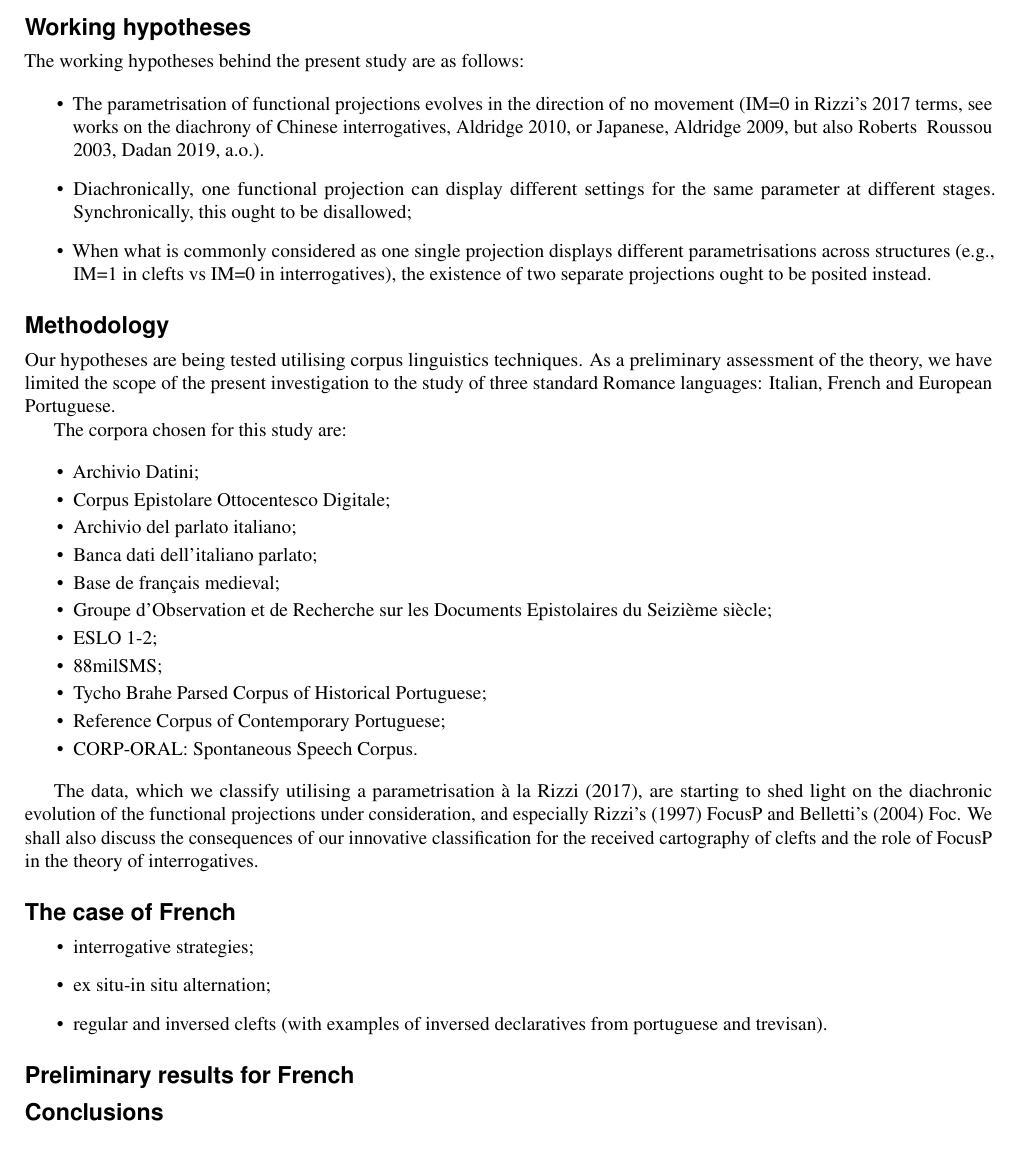
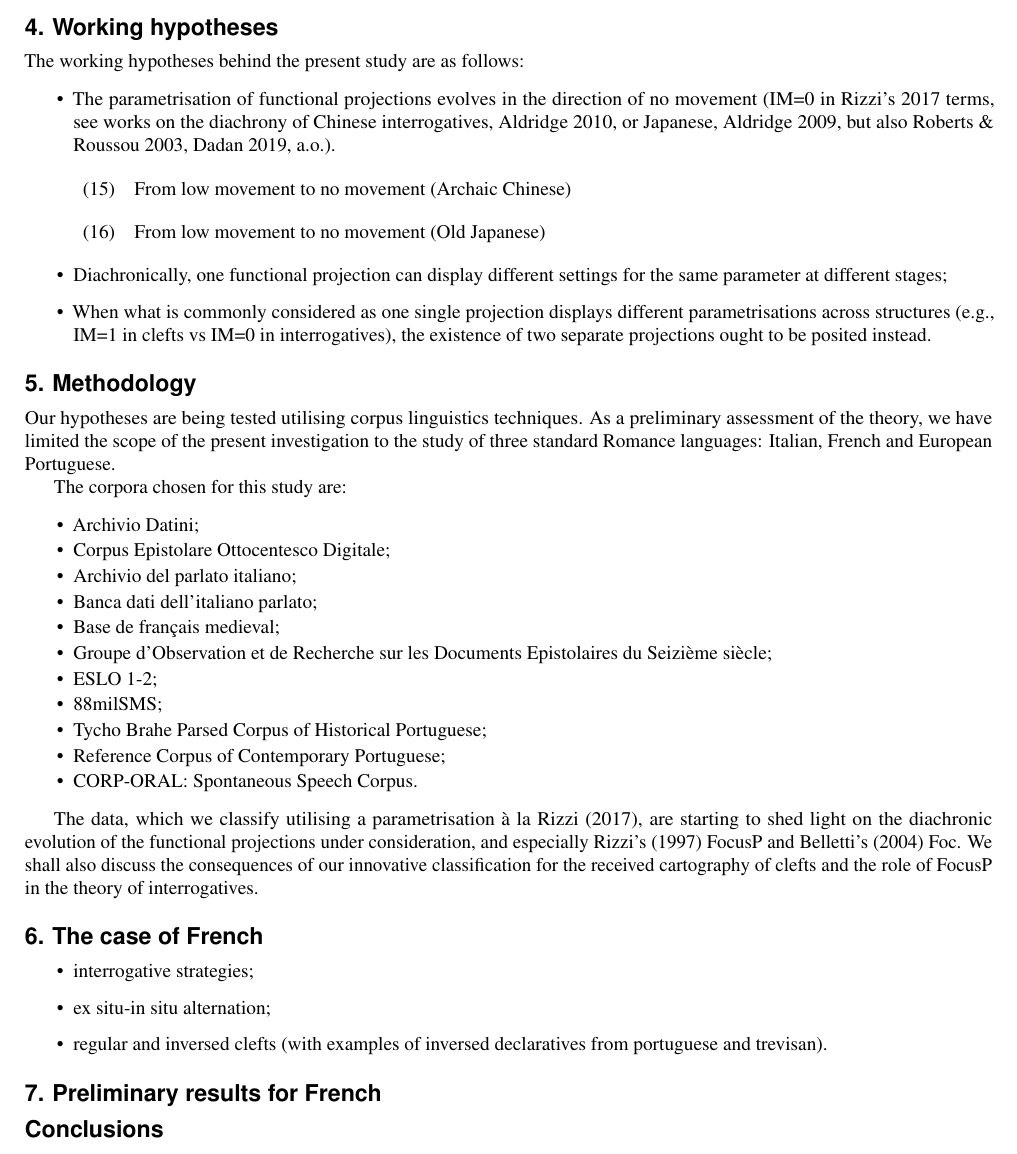
Before and after one commit to CaterinaBi/parameters-corpus-work, a LaTeX paper (handout/main.tex): part of page 4 of 5, cut so that both start at the same text. Compiled offline with pdfLaTeX.

Commit message:
Modifies §4

```diff
--- a/handout/main.tex
+++ b/handout/main.tex
@@ -252,16 +252,25 @@ The functional projections investigated in this study are thus, minimally, Rizzi
     \ex
 \end{exe}
 
-\section*{Working hypotheses}
+\section*{4. Working hypotheses}
 The working hypotheses behind the present study are as follows:
 
 \begin{itemize}
-\item The parametrisation of functional projections evolves in the direction of no movement (IM=0 in Rizzi’s 2017 terms, see works on the diachrony of Chinese interrogatives, Aldridge 2010, or Japanese, Aldridge 2009, but also Roberts & Roussou 2003, Dadan 2019, a.o.).
-\item Diachronically, one functional projection can display different settings for the same parameter at different stages. Synchronically, this ought to be disallowed;
+\item The parametrisation of functional projections evolves in the direction of no movement (IM=0 in Rizzi’s 2017 terms, see works on the diachrony of Chinese interrogatives, Aldridge 2010, or Japanese, Aldridge 2009, but also Roberts \& Roussou 2003, Dadan 2019, a.o.).
+
+\begin{exe}
+    \ex From low movement to no movement (Archaic Chinese)
+\end{exe}
+\begin{exe}
+    \ex From low movement to no movement (Old Japanese)
+\end{exe}
+
+\item Diachronically, one functional projection can display different settings for the same parameter at different stages;
+
 \item When what is commonly considered as one single projection displays different parametrisations across structures (e.g., IM=1 in clefts vs IM=0 in interrogatives), the existence of two separate projections ought to be posited instead.
 \end{itemize}
 
-\section*{Methodology}
+\section*{5. Methodology}
 
 Our hypotheses are being tested utilising corpus linguistics techniques.
 As a preliminary assessment of the theory, we have limited the scope of the present investigation to the study of three standard Romance languages: Italian, French and European Portuguese.
@@ -284,14 +293,15 @@ The corpora chosen for this study are:
 
 The data, which we classify utilising a parametrisation à la Rizzi (2017), are starting to shed light on the diachronic evolution of the functional projections under consideration, and especially Rizzi’s (1997) FocusP and Belletti’s (2004) Foc. We shall also discuss the consequences of our innovative classification for the received cartography of clefts and the role of FocusP in the theory of interrogatives.
 
-\section*{The case of French}
+\section*{6. The case of French}
+
 \begin{itemize}
     \item interrogative strategies;
     \item ex situ-in situ alternation;
     \item regular and inversed clefts (with examples of inversed declaratives from portuguese and trevisan).
     \end{itemize}
 
-\section*{Preliminary results for French}
+\section*{7. Preliminary results for French}
 
 
 
```
Also changed, not shown: handout/main.pdf, handout/main.tex (2 more changed lines), 4 other files.
